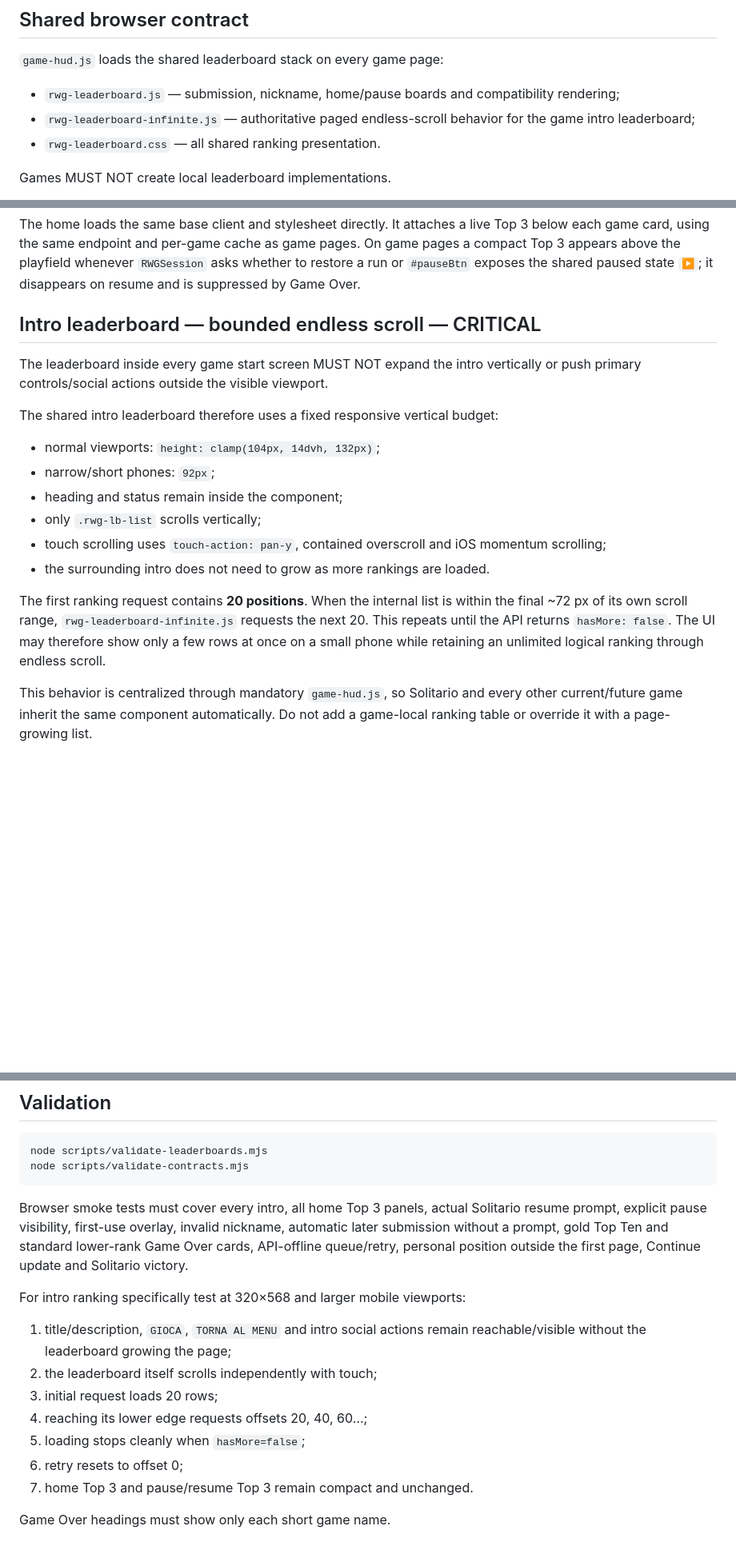
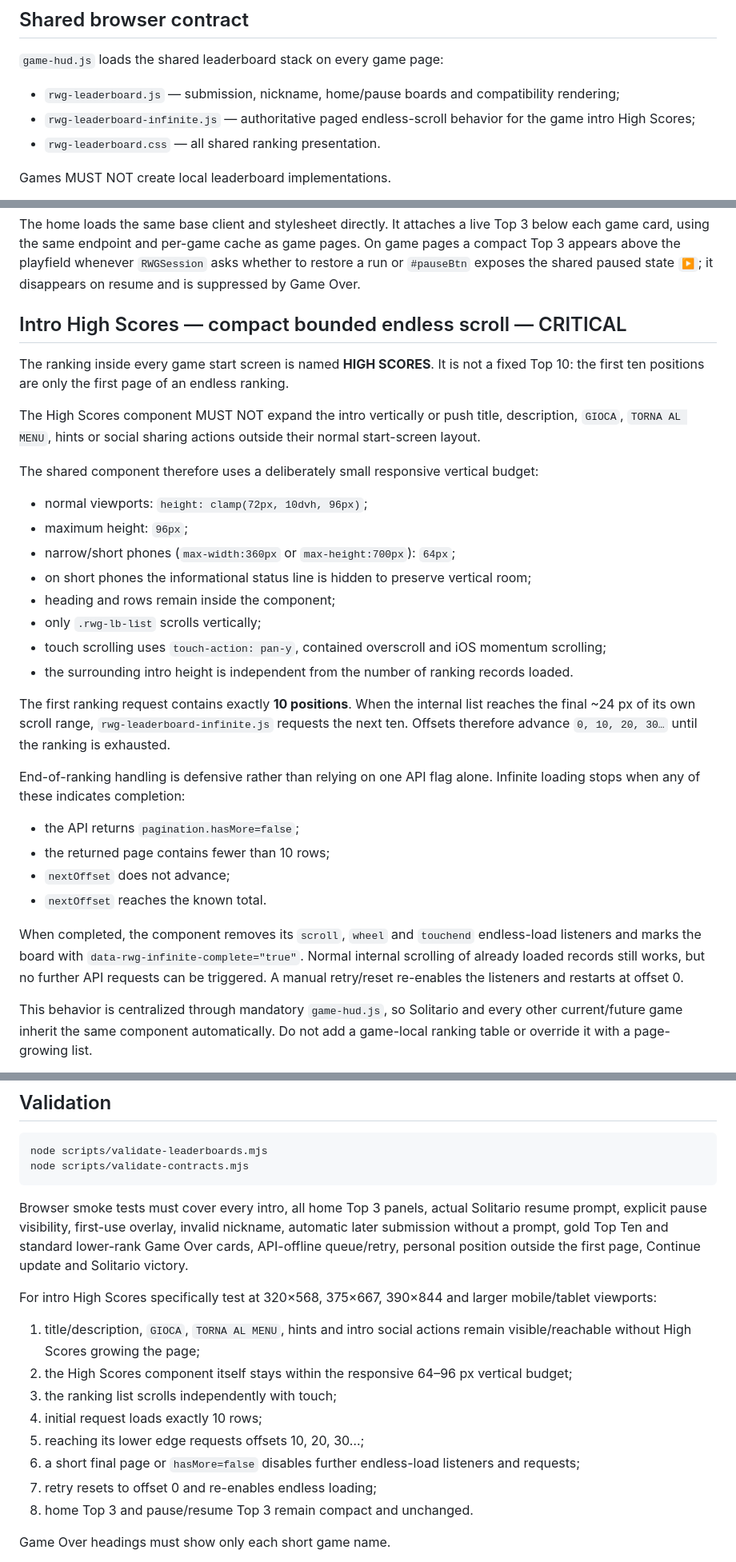
Before and after one commit to Frapo78/RetroWebGames, a Markdown page: docs/LEADERBOARDS.md, 3 parts joined by grey strips. Shown at 80% size. Drawn GitHub-style; blank space fills up the shorter version.

Commit message:
docs(leaderboard): define compact 10-row High Scores endless scroll

```diff
--- a/docs/LEADERBOARDS.md
+++ b/docs/LEADERBOARDS.md
@@ -7,7 +7,7 @@ RetroWebGames exposes one server-backed global leaderboard per game. The gamepla
 `game-hud.js` loads the shared leaderboard stack on every game page:
 
 - `rwg-leaderboard.js` — submission, nickname, home/pause boards and compatibility rendering;
-- `rwg-leaderboard-infinite.js` — authoritative paged endless-scroll behavior for the game intro leaderboard;
+- `rwg-leaderboard-infinite.js` — authoritative paged endless-scroll behavior for the game intro High Scores;
 - `rwg-leaderboard.css` — all shared ranking presentation.
 
 Games MUST NOT create local leaderboard implementations.
@@ -21,20 +21,33 @@ The shared client listens to:
 
 The home loads the same base client and stylesheet directly. It attaches a live Top 3 below each game card, using the same endpoint and per-game cache as game pages. On game pages a compact Top 3 appears above the playfield whenever `RWGSession` asks whether to restore a run or `#pauseBtn` exposes the shared paused state `▶`; it disappears on resume and is suppressed by Game Over.
 
-## Intro leaderboard — bounded endless scroll — CRITICAL
+## Intro High Scores — compact bounded endless scroll — CRITICAL
 
-The leaderboard inside every game start screen MUST NOT expand the intro vertically or push primary controls/social actions outside the visible viewport.
+The ranking inside every game start screen is named **HIGH SCORES**. It is not a fixed Top 10: the first ten positions are only the first page of an endless ranking.
 
-The shared intro leaderboard therefore uses a fixed responsive vertical budget:
+The High Scores component MUST NOT expand the intro vertically or push title, description, `GIOCA`, `TORNA AL MENU`, hints or social sharing actions outside their normal start-screen layout.
 
-- normal viewports: `height: clamp(104px, 14dvh, 132px)`;
-- narrow/short phones: `92px`;
-- heading and status remain inside the component;
+The shared component therefore uses a deliberately small responsive vertical budget:
+
+- normal viewports: `height: clamp(72px, 10dvh, 96px)`;
+- maximum height: `96px`;
+- narrow/short phones (`max-width:360px` or `max-height:700px`): `64px`;
+- on short phones the informational status line is hidden to preserve vertical room;
+- heading and rows remain inside the component;
 - only `.rwg-lb-list` scrolls vertically;
 - touch scrolling uses `touch-action: pan-y`, contained overscroll and iOS momentum scrolling;
-- the surrounding intro does not need to grow as more rankings are loaded.
+- the surrounding intro height is independent from the number of ranking records loaded.
 
-The first ranking request contains **20 positions**. When the internal list is within the final ~72 px of its own scroll range, `rwg-leaderboard-infinite.js` requests the next 20. This repeats until the API returns `hasMore: false`. The UI may therefore show only a few rows at once on a small phone while retaining an unlimited logical ranking through endless scroll.
+The first ranking request contains exactly **10 positions**. When the internal list reaches the final ~24 px of its own scroll range, `rwg-leaderboard-infinite.js` requests the next ten. Offsets therefore advance `0, 10, 20, 30…` until the ranking is exhausted.
+
+End-of-ranking handling is defensive rather than relying on one API flag alone. Infinite loading stops when any of these indicates completion:
+
+- the API returns `pagination.hasMore=false`;
+- the returned page contains fewer than 10 rows;
+- `nextOffset` does not advance;
+- `nextOffset` reaches the known total.
+
+When completed, the component removes its `scroll`, `wheel` and `touchend` endless-load listeners and marks the board with `data-rwg-infinite-complete="true"`. Normal internal scrolling of already loaded records still works, but no further API requests can be triggered. A manual retry/reset re-enables the listeners and restarts at offset 0.
 
 This behavior is centralized through mandatory `game-hud.js`, so Solitario and every other current/future game inherit the same component automatically. Do not add a game-local ranking table or override it with a page-growing list.
 
@@ -125,15 +138,16 @@ node scripts/validate-contracts.mjs
 
 Browser smoke tests must cover every intro, all home Top 3 panels, actual Solitario resume prompt, explicit pause visibility, first-use overlay, invalid nickname, automatic later submission without a prompt, gold Top Ten and standard lower-rank Game Over cards, API-offline queue/retry, personal position outside the first page, Continue update and Solitario victory.
 
-For intro ranking specifically test at 320×568 and larger mobile viewports:
+For intro High Scores specifically test at 320×568, 375×667, 390×844 and larger mobile/tablet viewports:
 
-1. title/description, `GIOCA`, `TORNA AL MENU` and intro social actions remain reachable/visible without the leaderboard growing the page;
-2. the leaderboard itself scrolls independently with touch;
-3. initial request loads 20 rows;
-4. reaching its lower edge requests offsets 20, 40, 60…;
-5. loading stops cleanly when `hasMore=false`;
-6. retry resets to offset 0;
-7. home Top 3 and pause/resume Top 3 remain compact and unchanged.
+1. title/description, `GIOCA`, `TORNA AL MENU`, hints and intro social actions remain visible/reachable without High Scores growing the page;
+2. the High Scores component itself stays within the responsive 64–96 px vertical budget;
+3. the ranking list scrolls independently with touch;
+4. initial request loads exactly 10 rows;
+5. reaching its lower edge requests offsets 10, 20, 30…;
+6. a short final page or `hasMore=false` disables further endless-load listeners and requests;
+7. retry resets to offset 0 and re-enables endless loading;
+8. home Top 3 and pause/resume Top 3 remain compact and unchanged.
 
 Game Over headings must show only each short game name.
 
```
Also changed, not shown: other parts of docs/LEADERBOARDS.md (+3 -3 lines).
